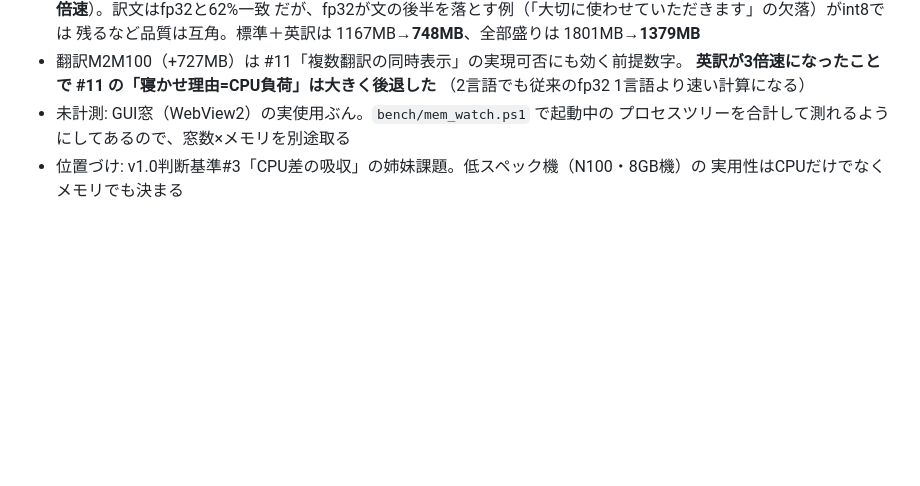
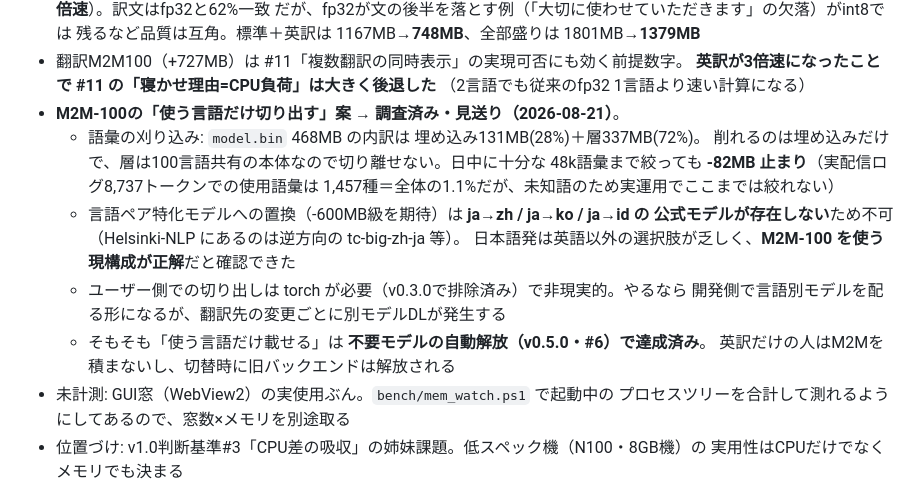
Before and after one commit to ishiki-emo/mojicast, a Markdown page: ROADMAP.md, the part around the change. Rendered like a GitHub page; blank space fills up the shorter version.

Commit message:
docs: 多言語モデルの「使う言語だけ切り出す」案を調査済み・見送りとして記録
語彙の刈り込みは -82MB 止まり（M2Mのmodel.binは層が72%を占め、削れるのは
埋め込み28%だけ）。より効く言語ペア特化モデルへの置換は ja→zh/ko/id の公式
モデルが存在せず不可で、M2M-100を使う現構成が正解だと確認できた。
「使う言語だけ載せる」目的自体は不要モデルの自動解放（v0.5.0）で達成済み。

Co-Authored-By: Claude Opus 5 (1M context) <noreply@anthropic.com>

```diff
--- a/ROADMAP.md
+++ b/ROADMAP.md
@@ -262,6 +262,18 @@ Twitterで中国語圏からの要望（2026-07-21）を起点に、ASR・翻訳
 - 翻訳M2M100（+727MB）は #11「複数翻訳の同時表示」の実現可否にも効く前提数字。
   **英訳が3倍速になったことで #11 の「寝かせ理由=CPU負荷」は大きく後退した**
   （2言語でも従来のfp32 1言語より速い計算になる）
+- **M2M-100の「使う言語だけ切り出す」案 → 調査済み・見送り（2026-08-21）**。
+  - 語彙の刈り込み: `model.bin` 468MB の内訳は 埋め込み131MB(28%)＋層337MB(72%)。
+    削れるのは埋め込みだけで、層は100言語共有の本体なので切り離せない。日中に十分な
+    48k語彙まで絞っても **-82MB 止まり**（実配信ログ8,737トークンでの使用語彙は
+    1,457種＝全体の1.1%だが、未知語のため実運用でここまでは絞れない）
+  - 言語ペア特化モデルへの置換（-600MB級を期待）は **ja→zh / ja→ko / ja→id の
+    公式モデルが存在しない**ため不可（Helsinki-NLP にあるのは逆方向の tc-big-zh-ja 等）。
+    日本語発は英語以外の選択肢が乏しく、**M2M-100 を使う現構成が正解**だと確認できた
+  - ユーザー側での切り出しは torch が必要（v0.3.0で排除済み）で非現実的。やるなら
+    開発側で言語別モデルを配る形になるが、翻訳先の変更ごとに別モデルDLが発生する
+  - そもそも「使う言語だけ載せる」は **不要モデルの自動解放（v0.5.0・#6）で達成済み**。
+    英訳だけの人はM2Mを積まないし、切替時に旧バックエンドは解放される
 - 未計測: GUI窓（WebView2）の実使用ぶん。`bench/mem_watch.ps1` で起動中の
   プロセスツリーを合計して測れるようにしてあるので、窓数×メモリを別途取る
 - 位置づけ: v1.0判断基準#3「CPU差の吸収」の姉妹課題。低スペック機（N100・8GB機）の
```
